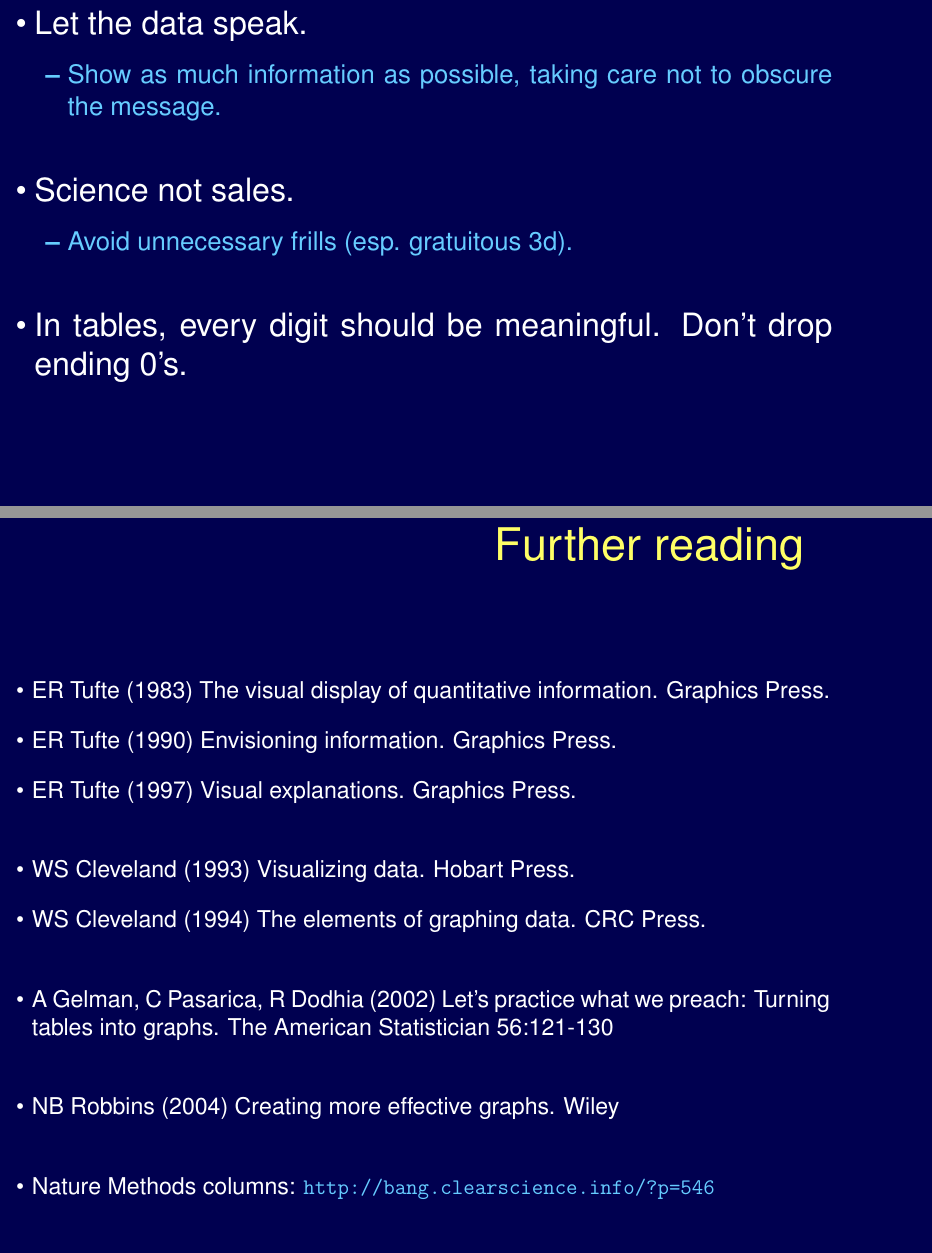
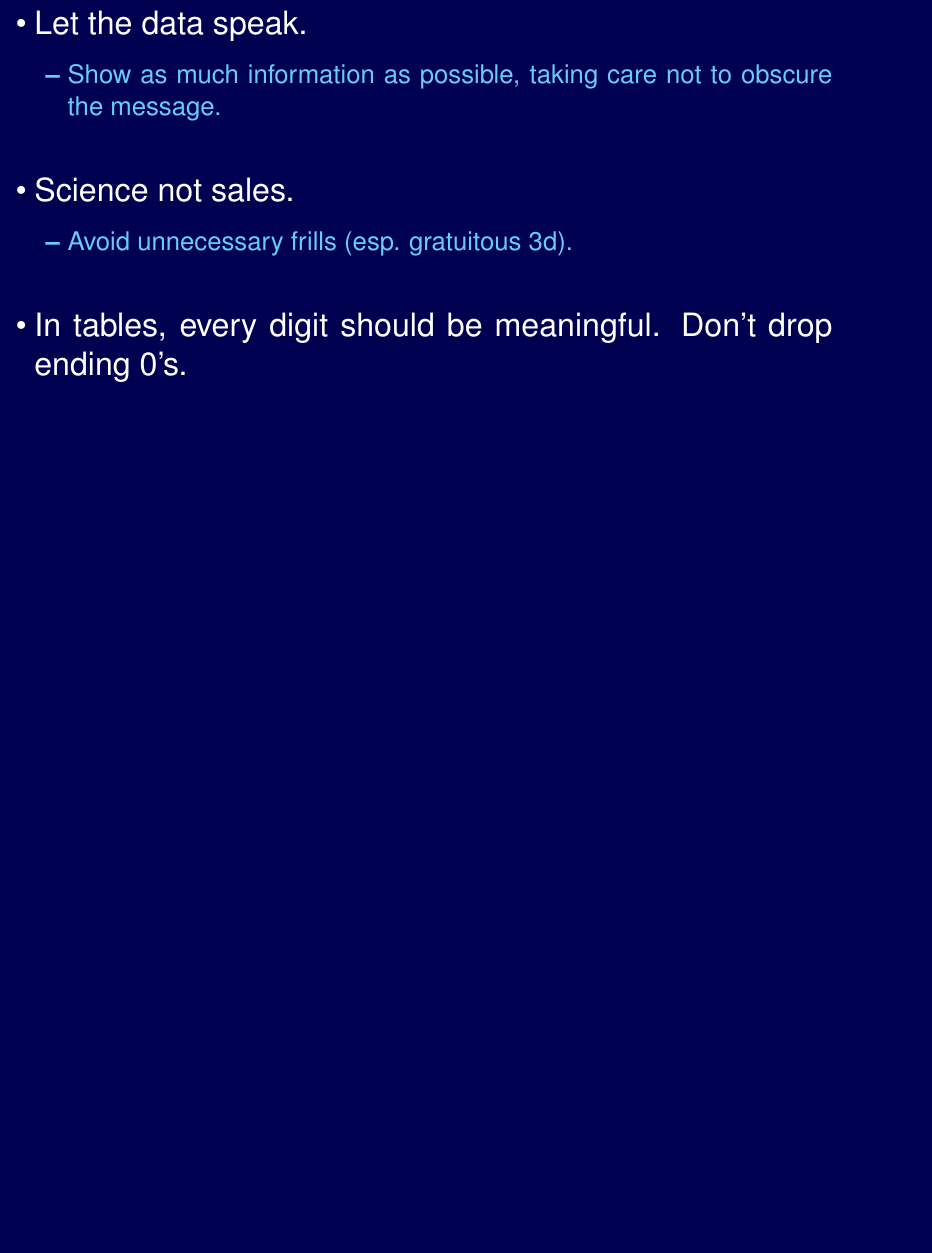
Before and after one commit to kbroman/Talk_Graphs, a LaTeX document (graphs.tex): two parts of pages 35 and 36 of 36 before the commit and part of page 35 of 35 after it, the two joined at a grey line, cut so that both start at the same text, the shorter picture padded with empty space. Compiled offline with pdfLaTeX.

Commit message:
Move "further reading" to from graphs.tex to more_on_graphs.Rnw

```diff
--- a/graphs.tex
+++ b/graphs.tex
@@ -705,3 +699,0 @@ Displaying data well
-\centering
-Further reading
-\end{minipage}
@@ -713,32 +700 @@ Further reading
-\begin{itemize}
-
-\itemsep12pt
-
-\item ER Tufte (1983) The visual display of quantitative information.
-Graphics Press.
-\item ER Tufte (1990) Envisioning information. Graphics Press.
-\item ER Tufte (1997) Visual explanations. Graphics Press.
-
-\vspace*{8mm}
-
-\item WS Cleveland (1993) Visualizing data. Hobart Press.
-\item WS Cleveland (1994) The elements of graphing data. CRC Press.
-
-\vspace*{8mm}
-
-\item A Gelman, C Pasarica, R Dodhia (2002) Let's practice what we preach:
-Turning tables into graphs. The American Statistician 56:121-130
-
-\vspace*{8mm}
-
-\item NB Robbins (2004) Creating more effective graphs. Wiley
-
-\vspace*{8mm}
-
-\item Nature Methods columns: {\tt \color{myblue} http://bang.clearscience.info/?p=546}
-
-\end{itemize}
-\end{minipage}
-
-
 \end{document}
```
Also changed, not shown: graphs.tex (10 more changed lines), 1 other file.
